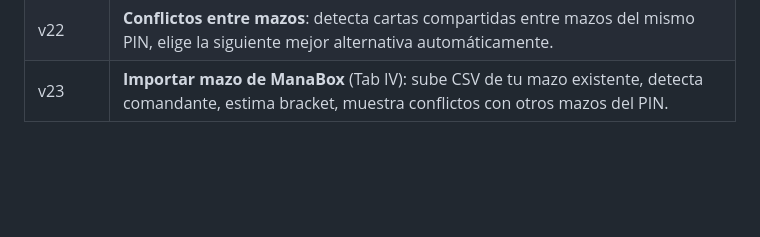
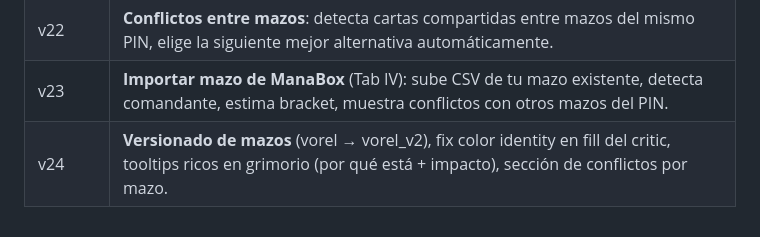
Before and after one commit to alejandrotoviedo14/deck-forge-grimorio, a Markdown page: README.md, the part around the change. Rendered like a GitHub page; blank space fills up the shorter version.

Commit message:
docs: README v24

```diff
--- a/README.md
+++ b/README.md
@@ -181,3 +181,4 @@ Consulta EDHREC para el comandante específico y enriquece el scoring. Falla gra
 | v21 | **Siempre 100 cartas**: relleno inteligente por composite score cuando slots no llenan. Overflow guard. |
 | v22 | **Conflictos entre mazos**: detecta cartas compartidas entre mazos del mismo PIN, elige la siguiente mejor alternativa automáticamente. |
 | v23 | **Importar mazo de ManaBox** (Tab IV): sube CSV de tu mazo existente, detecta comandante, estima bracket, muestra conflictos con otros mazos del PIN. |
+| v24 | **Versionado de mazos** (vorel → vorel_v2), fix color identity en fill del critic, tooltips ricos en grimorio (por qué está + impacto), sección de conflictos por mazo. |
```
